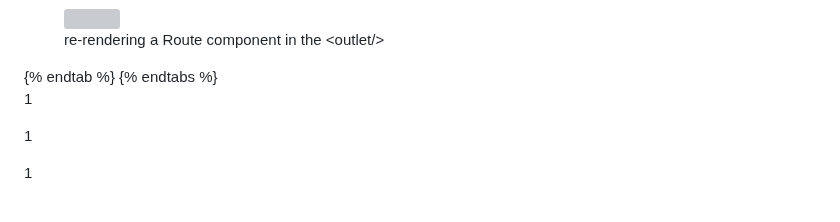
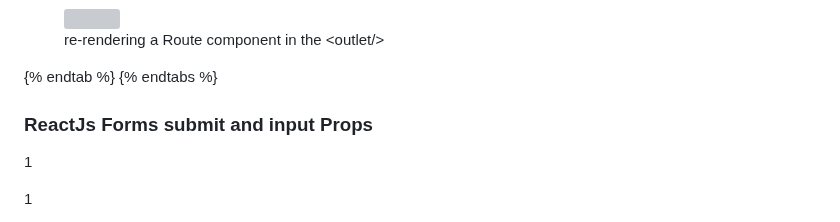
Before and after one commit to Misterlinux/GitBook-experience, a Markdown page: react/react-2.md, the part around the change. GitHub-like rendering; grey boxes are pictures that could not be loaded.

Commit message:
GITBOOK-351: change request with no subject merged in GitBook

```diff
--- a/react/react-2.md
+++ b/react/react-2.md
@@ -354,7 +354,7 @@ const Conta = () =>{
 {% endtab %}
 {% endtabs %}
 
-1
+### ReactJs Forms submit and input Props
 
 1
 
```
